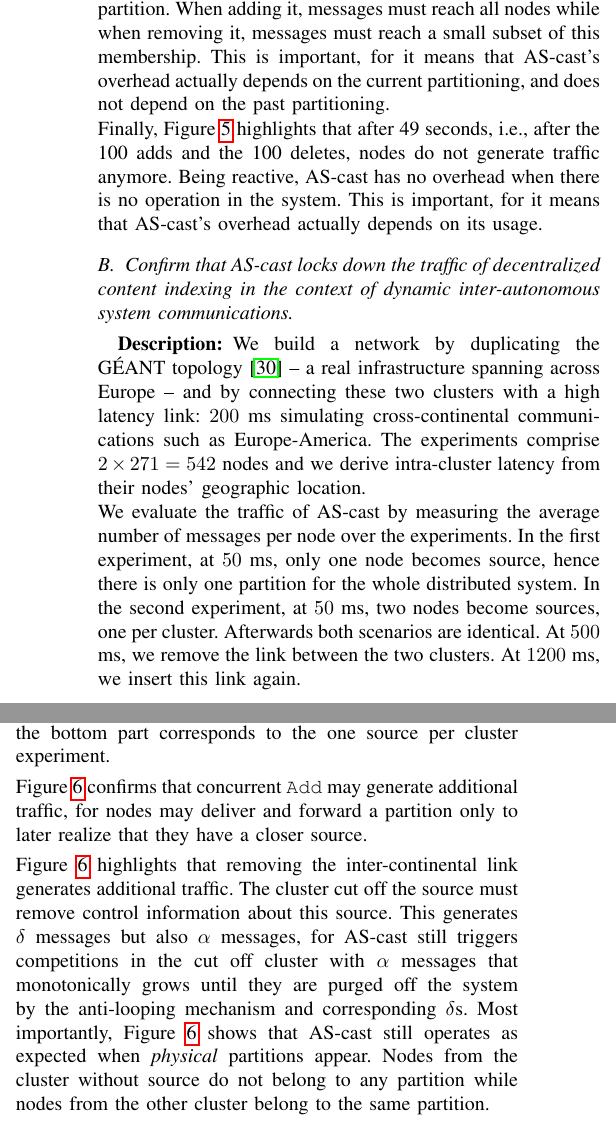
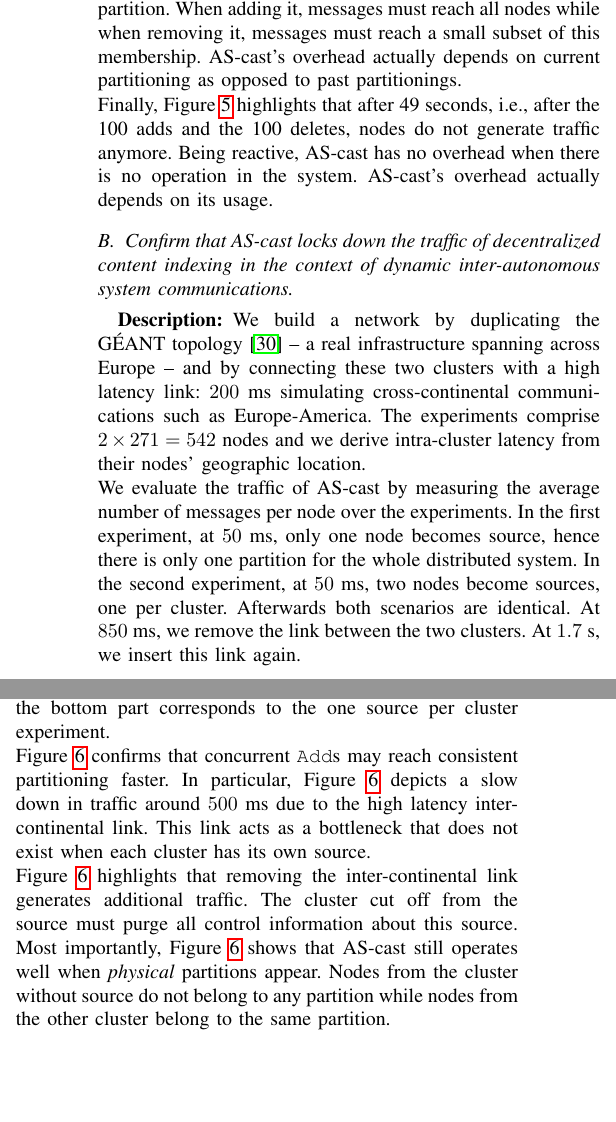
Before and after one commit to parchemins/paper-ascast-tex, a LaTeX paper (paper.tex, which reads input/experiments.tex): two parts of the columns of page 9 of 11, joined at a grey line, cut so that both start at the same text, the shorter picture padded with empty space. Compiled offline with pdfLaTeX; a missing font is replaced by an installed copy or a similar font; a LaTeX package or settings file that is missing is left out.

Commit message:
adapt text of experiments to new figures

```diff
--- a/input/experiments.tex
+++ b/input/experiments.tex
@@ -86,15 +86,14 @@ the competition is already partially triggered and propagating.
 adding the $1^{st}$ partition does not correspond to the overhead of
 deleting this $1^{st}$ partition. When adding it, messages must reach
 all \processes while when removing it, messages must reach a small
-subset of this membership. This is important, for it means that
-\NAME's overhead actually depends on the current partitioning, and
-does not depend on the past partitioning.
+subset of this membership.  \NAME's overhead actually depends on
+current partitioning as opposed to past partitionings.
 
 \noindent Finally, Figure~\ref{fig:complexity} highlights that after
 49 seconds, i.e., after the 100 adds and the 100 deletes, \processes
 do not generate traffic anymore. Being reactive, \NAME has no overhead
-when there is no operation in the system. This is important, for it
-means that \NAME's overhead actually depends on its usage.
+when there is no operation in the system.  \NAME's overhead actually
+depends on its usage.
 
 \end{asparadesc}
 
@@ -124,11 +123,11 @@ geographic location.
 
 \noindent We evaluate the traffic of \NAME by measuring the average
 number of messages per \process over the experiments. In the first
-experiment, at $50$ ms, only one \process becomes source, hence there
+experiment, at $50$~ms, only one \process becomes source, hence there
 is only one partition for the whole distributed system. In the second
-experiment, at $50$ ms, two \processes become sources, one per
-cluster. Afterwards both scenarios are identical. At $500$ ms, we
-remove the link between the two clusters. At $1200$ ms, we insert this
+experiment, at $50$~ms, two \processes become sources, one per
+cluster. Afterwards both scenarios are identical. At $850$~ms, we
+remove the link between the two clusters. At $1.7$~s, we insert this
 link again.
 
 \item [Results:]
@@ -137,21 +136,19 @@ Figure~\ref{fig:geant} shows the results of this experimentation. The
 top part corresponds to the one source experiment, while the bottom
 part corresponds to the one source per cluster experiment.
 
-\noindent Figure~\ref{fig:geant} confirms that concurrent \texttt{Add}
-may generate additional traffic, for \processes may deliver and forward
-a partition only to later realize that they have a closer source.
+\noindent Figure~\ref{fig:geant} confirms that concurrent
+\texttt{Add}s may reach consistent partitioning faster. In particular,
+Figure~\ref{fig:geant} depicts a slow down in traffic around $500$ ms
+due to the high latency inter-continental link. This link acts as a
+bottleneck that does not exist when each cluster has its own source.
 
 \noindent Figure~\ref{fig:geant} highlights that removing the
 inter-continental link generates additional traffic. The cluster cut
-off the source must remove control information about this source. This
-generates $\delta$ messages but also $\alpha$ messages, for \NAME
-still triggers competitions in the cut off cluster with $\alpha$
-messages that monotonically grows until they are purged off the system
-by the anti-looping mechanism and corresponding $\delta$s.  Most
-importantly, Figure~\ref{fig:geant} shows that \NAME still operates
-as expected when \emph{physical} partitions appear. \Processes from the
-cluster without source do not belong to any partition while \processes
-from the other cluster belong to the same partition.
+off from the source must purge all control information about this
+source.  Most importantly, Figure~\ref{fig:geant} shows that \NAME
+still operates well when \emph{physical} partitions appear. \Processes
+from the cluster without source do not belong to any partition while
+\processes from the other cluster belong to the same partition.
 
 \noindent Figure~\ref{fig:geant} shows that, when adding the
 inter-continental link again, the two clusters can communicate
```
Also changed, not shown: input/experiments.tex (12 more changed lines).
